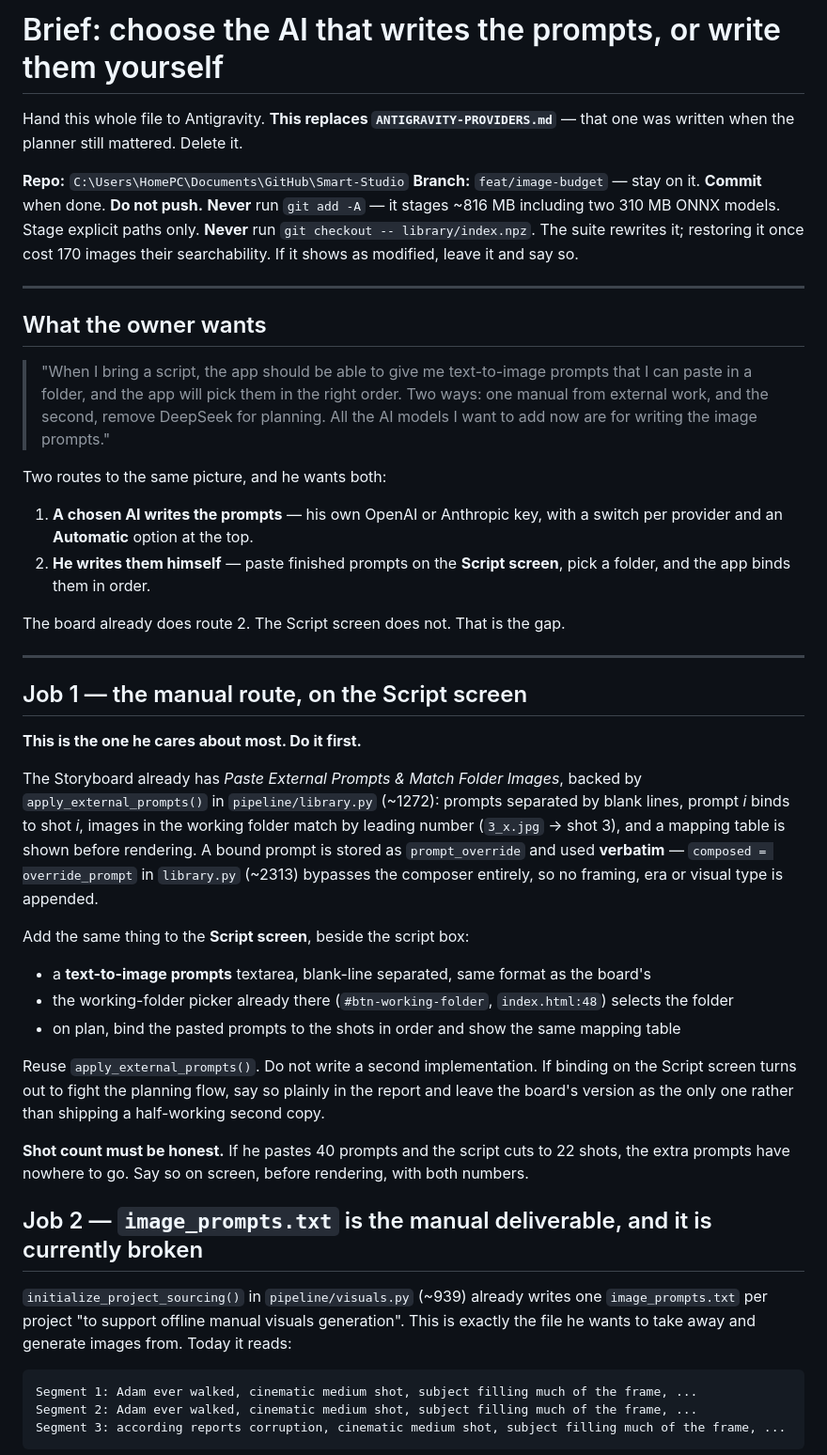
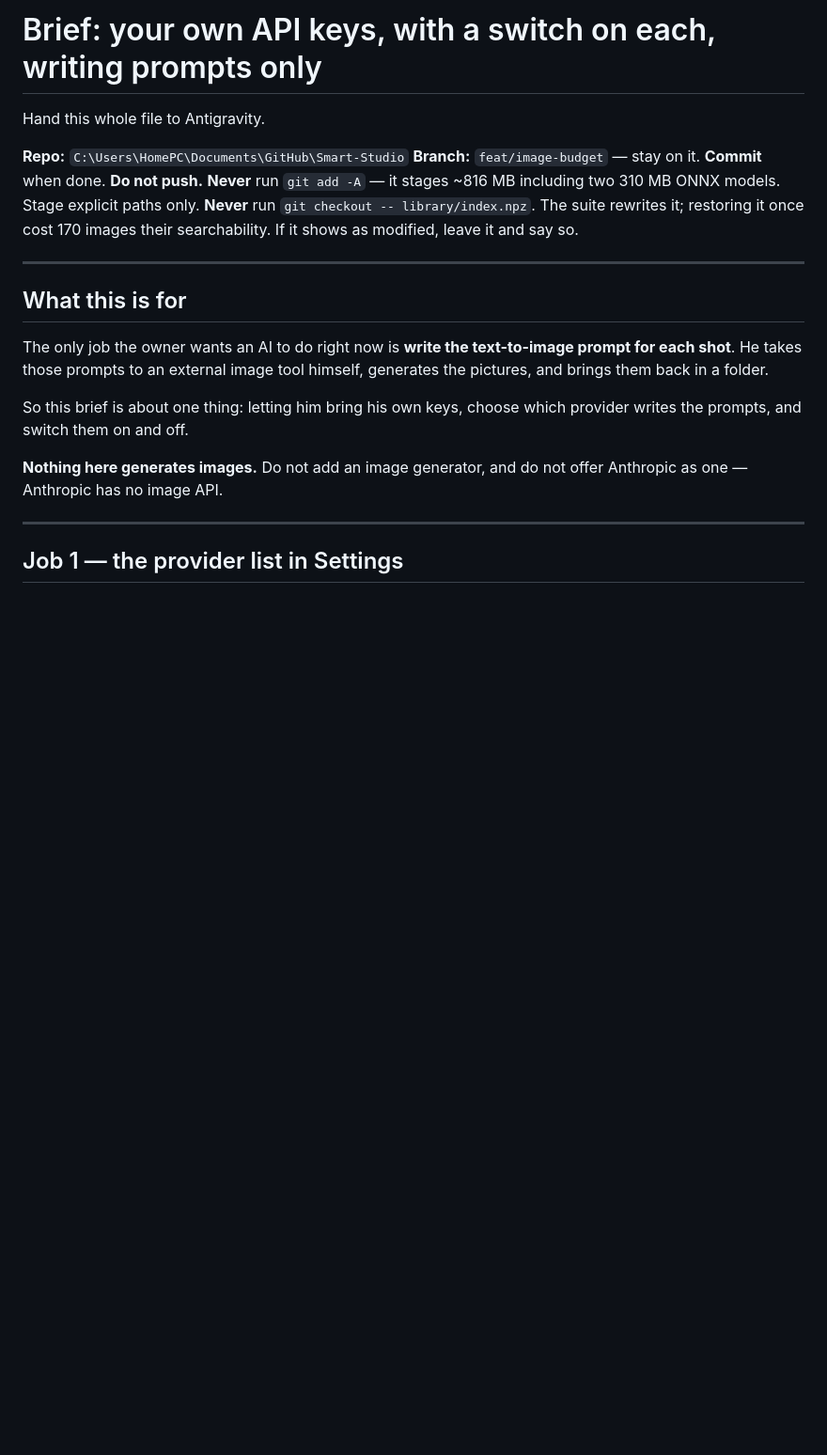
Before and after one commit to smartabdulakeem/S2V, a Markdown page: ANTIGRAVITY-PROMPT-PROVIDERS.md, the part around one of its changes. Shown at 94% size. GitHub-like rendering; blank space fills up the shorter version.

````diff
--- a/ANTIGRAVITY-PROMPT-PROVIDERS.md
+++ b/ANTIGRAVITY-PROMPT-PROVIDERS.md
@@ -1,7 +1,6 @@
-# Brief: choose the AI that writes the prompts, or write them yourself
+# Brief: your own API keys, with a switch on each, writing prompts only
 
-Hand this whole file to Antigravity. **This replaces `ANTIGRAVITY-PROVIDERS.md`** — that one was
-written when the planner still mattered. Delete it.
+Hand this whole file to Antigravity.
 
 **Repo:** `C:\Users\HomePC\Documents\GitHub\Smart-Studio`
 **Branch:** `feat/image-budget` — stay on it. **Commit** when done. **Do not push.**
@@ -12,57 +11,19 @@ paths only.
 
 ---
 
-## What the owner wants
+## What this is for
 
-> "When I bring a script, the app should be able to give me text-to-image prompts that I can paste
-> in a folder, and the app will pick them in the right order. Two ways: one manual from external
-> work, and the second, remove DeepSeek for planning. All the AI models I want to add now are for
-> writing the image prompts."
+The only job the owner wants an AI to do right now is **write the text-to-image prompt for each
+shot**. He takes those prompts to an external image tool himself, generates the pictures, and brings
+them back in a folder.
 
-Two routes to the same picture, and he wants both:
+So this brief is about one thing: letting him bring his own keys, choose which provider writes the
+prompts, and switch them on and off.
 
-1. **A chosen AI writes the prompts** — his own OpenAI or Anthropic key, with a switch per provider
-   and an **Automatic** option at the top.
-2. **He writes them himself** — paste finished prompts on the **Script screen**, pick a folder, and
-   the app binds them in order.
-
-The board already does route 2. The Script screen does not. That is the gap.
+**Nothing here generates images.** Do not add an image generator, and do not offer Anthropic as one
+— Anthropic has no image API.
 
 ---
 
-## Job 1 — the manual route, on the Script screen
+## Job 1 — the provider list in Settings
 
-**This is the one he cares about most. Do it first.**
-
-The Storyboard already has *Paste External Prompts & Match Folder Images*, backed by
-`apply_external_prompts()` in `pipeline/library.py` (~1272): prompts separated by blank lines,
-prompt *i* binds to shot *i*, images in the working folder match by leading number
-(`3_x.jpg` → shot 3), and a mapping table is shown before rendering. A bound prompt is stored as
-`prompt_override` and used **verbatim** — `composed = override_prompt` in `library.py` (~2313)
-bypasses the composer entirely, so no framing, era or visual type is appended.
-
-Add the same thing to the **Script screen**, beside the script box:
-
-- a **text-to-image prompts** textarea, blank-line separated, same format as the board's
-- the working-folder picker already there (`#btn-working-folder`, `index.html:48`) selects the folder
-- on plan, bind the pasted prompts to the shots in order and show the same mapping table
-
-Reuse `apply_external_prompts()`. Do not write a second implementation. If binding on the Script
-screen turns out to fight the planning flow, say so plainly in the report and leave the board's
-version as the only one rather than shipping a half-working second copy.
-
-**Shot count must be honest.** If he pastes 40 prompts and the script cuts to 22 shots, the extra
-prompts have nowhere to go. Say so on screen, before rendering, with both numbers.
-
-## Job 2 — `image_prompts.txt` is the manual deliverable, and it is currently broken
-
-`initialize_project_sourcing()` in `pipeline/visuals.py` (~939) already writes one
-`image_prompts.txt` per project "to support offline manual visuals generation". This is exactly the
-file he wants to take away and generate images from. Today it reads:
-
-```
-Segment 1: Adam ever walked, cinematic medium shot, subject filling much of the frame, ...
-Segment 2: Adam ever walked, cinematic medium shot, subject filling much of the frame, ...
-Segment 3: according reports corruption, cinematic medium shot, subject filling much of the frame, ...
-```
-
````
Also changed, not shown: other parts of ANTIGRAVITY-PROMPT-PROVIDERS.md (+81 -76 lines), HANDOFF-30-AUG.md (added, +166 -0 lines), OPEN-ITEMS.md (+5 -1 lines).
